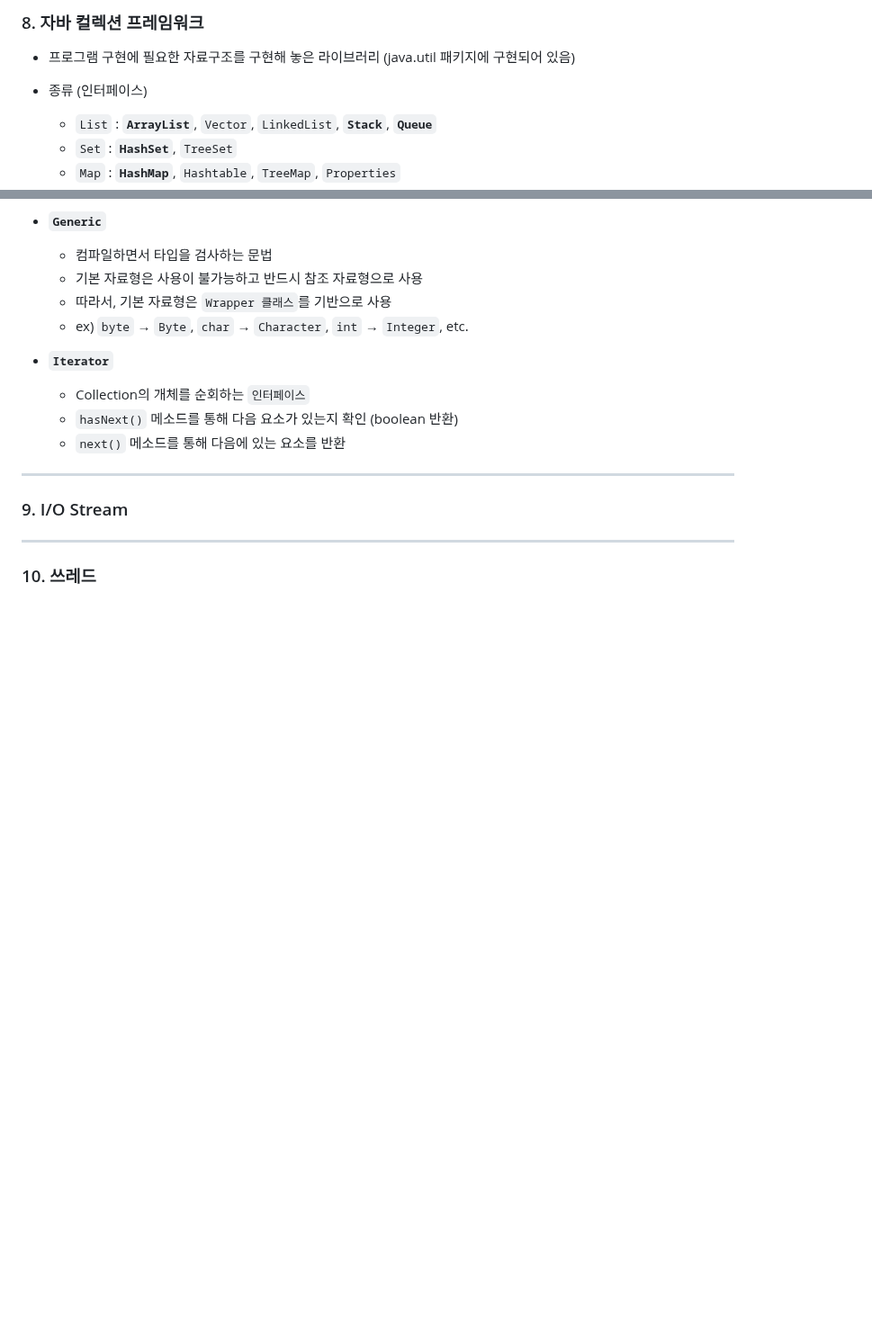
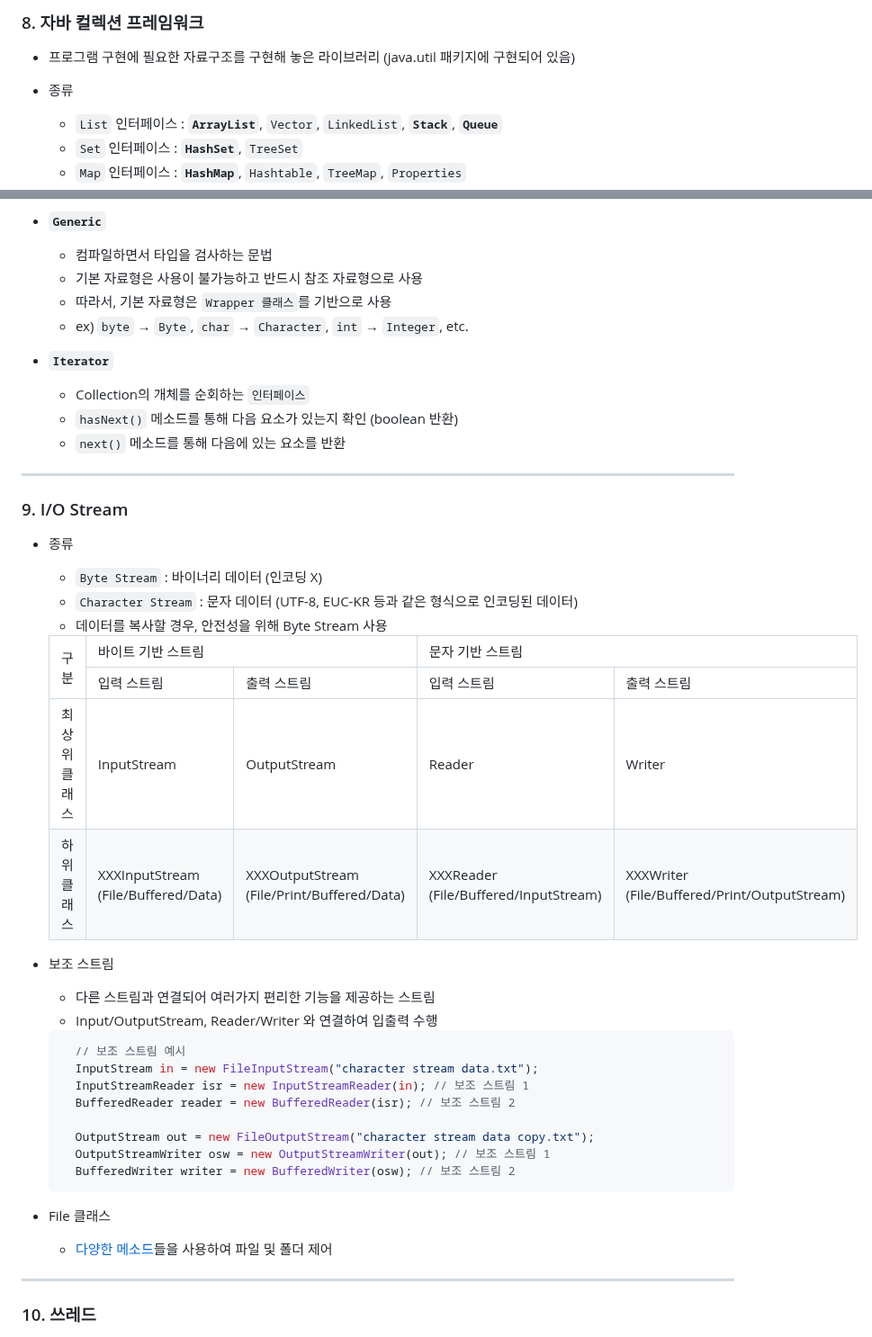
Before and after one commit to NamSangwon/LG_CNS_AM_INSPIRE_CAMP_2, a Markdown page: Week4.md, 2 parts joined by grey strips. Shown at 90% size. Rendered like a GitHub page; blank space fills up the shorter version.

````diff
--- a/Week4.md
+++ b/Week4.md
@@ -155,10 +155,10 @@
 ---
 ### 8. 자바 컬렉션 프레임워크
   + 프로그램 구현에 필요한 자료구조를 구현해 놓은 라이브러리 (java.util 패키지에 구현되어 있음)
-  + 종류 (인터페이스)
-    + `List` : **`ArrayList`**, `Vector`, `LinkedList`, **`Stack`**, **`Queue`**
-    + `Set` : **`HashSet`**, `TreeSet`
-    + `Map` : **`HashMap`**, `Hashtable`, `TreeMap`, `Properties`
+  + 종류
+    + `List` 인터페이스 : **`ArrayList`**, `Vector`, `LinkedList`, **`Stack`**, **`Queue`**
+    + `Set` 인터페이스 : **`HashSet`**, `TreeSet`
+    + `Map` 인터페이스 : **`HashMap`**, `Hashtable`, `TreeMap`, `Properties`
 
   + **`Generic`**
     + 컴파일하면서 타입을 검사하는 문법
@@ -172,6 +172,59 @@
     + `next()` 메소드를 통해 다음에 있는 요소를 반환
 ---
 ### 9. I/O Stream
+  + 종류
+    + `Byte Stream` : 바이너리 데이터 (인코딩 X)
+    + `Character Stream` : 문자 데이터 (UTF-8, EUC-KR 등과 같은 형식으로 인코딩된 데이터)
+    + 데이터를 복사할 경우, 안전성을 위해 Byte Stream 사용
+    <table>
+      <thead>
+        <tr>
+          <td rowspan=2>구분</td>
+          <td colspan=2>바이트 기반 스트림</td>
+          <!-- <td colspan=2>바이트 기반 스트림</td> -->
+          <td colspan=2>문자 기반 스트림</td>
+          <!-- <td colspan=2>문자 기반 스트림</td> -->
+        </tr>
+        <tr>
+          <!-- <td rowspan=2>구분</td> -->
+          <td>입력 스트림</td>
+          <td>출력 스트림</td>
+          <td>입력 스트림</td>
+          <td>출력 스트림</td>
+        </tr>
+      </thead>
+      <tbody>
+        <tr>
+          <td>최상위 클래스</td>
+          <td>InputStream</td>
+          <td>OutputStream</td>
+          <td>Reader</td>
+          <td>Writer</td>
+        </tr>
+        <tr>
+          <td>하위 클래스</td>
+          <td>XXXInputStream<br>(File/Buffered/Data)</td>
+          <td>XXXOutputStream<br>(File/Print/Buffered/Data)</td>
+          <td>XXXReader<br>(File/Buffered/InputStream)</td>
+          <td>XXXWriter<br>(File/Buffered/Print/OutputStream)</td>
+        </tr>
+      </tbody>
+    </table>
 
+  + 보조 스트림
+    + 다른 스트림과 연결되어 여러가지 편리한 기능을 제공하는 스트림
+    + Input/OutputStream, Reader/Writer 와 연결하여 입출력 수행
+    ```java
+      // 보조 스트림 예시
+      InputStream in = new FileInputStream("character stream data.txt");
+      InputStreamReader isr = new InputStreamReader(in); // 보조 스트림 1
+      BufferedReader reader = new BufferedReader(isr); // 보조 스트림 2
+
+      OutputStream out = new FileOutputStream("character stream data copy.txt");
+      OutputStreamWriter osw = new OutputStreamWriter(out); // 보조 스트림 1
+      BufferedWriter writer = new BufferedWriter(osw); // 보조 스트림 2
+    ```
+  + File 클래스
+    + [다양한 메소드](https://www.geeksforgeeks.org/file-class-in-java/)들을 사용하여 파일 및 폴더 제어
 ---
 ### 10. 쓰레드
````
Also changed, not shown: other parts of Week4.md (+59 -0 lines).
